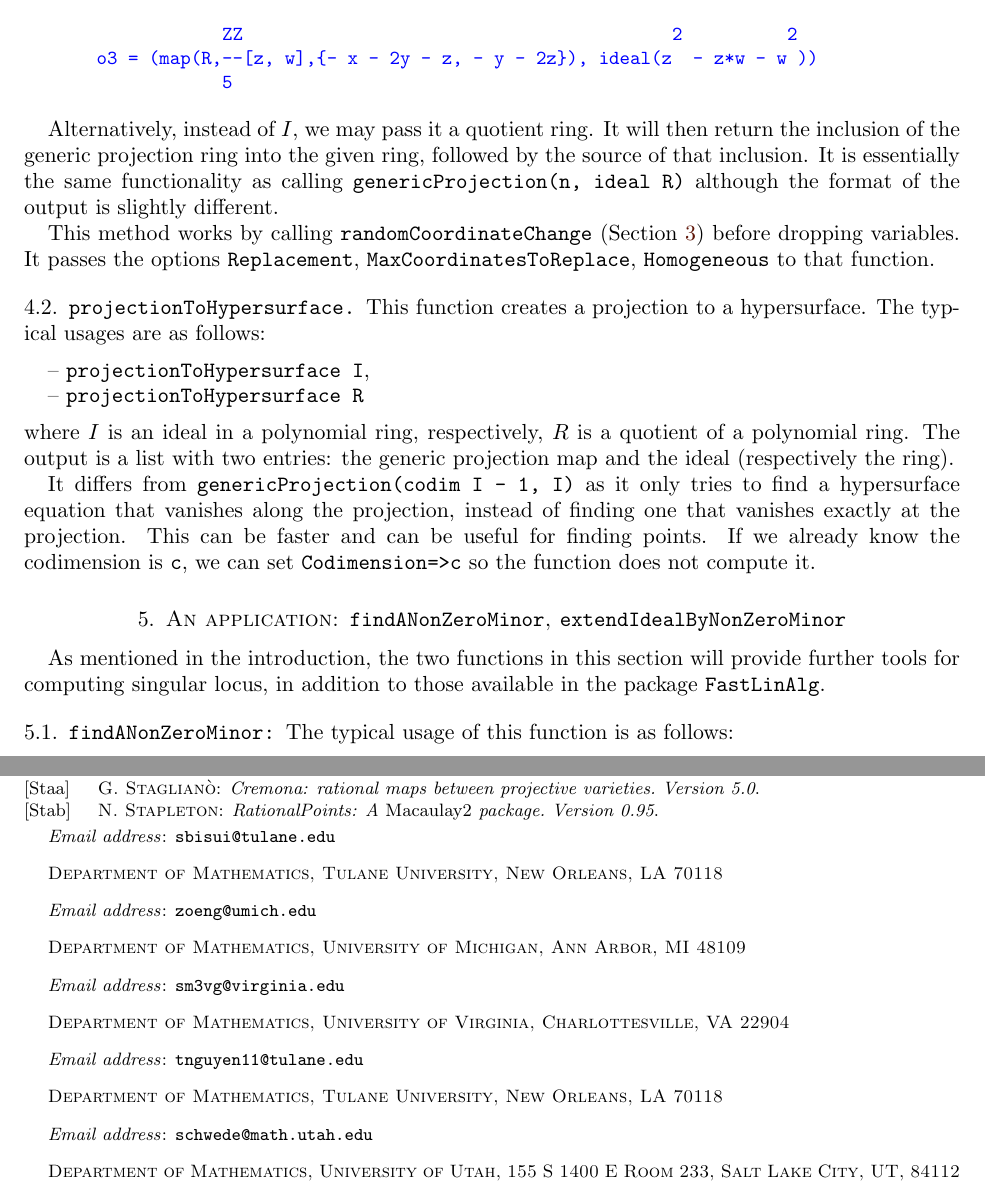
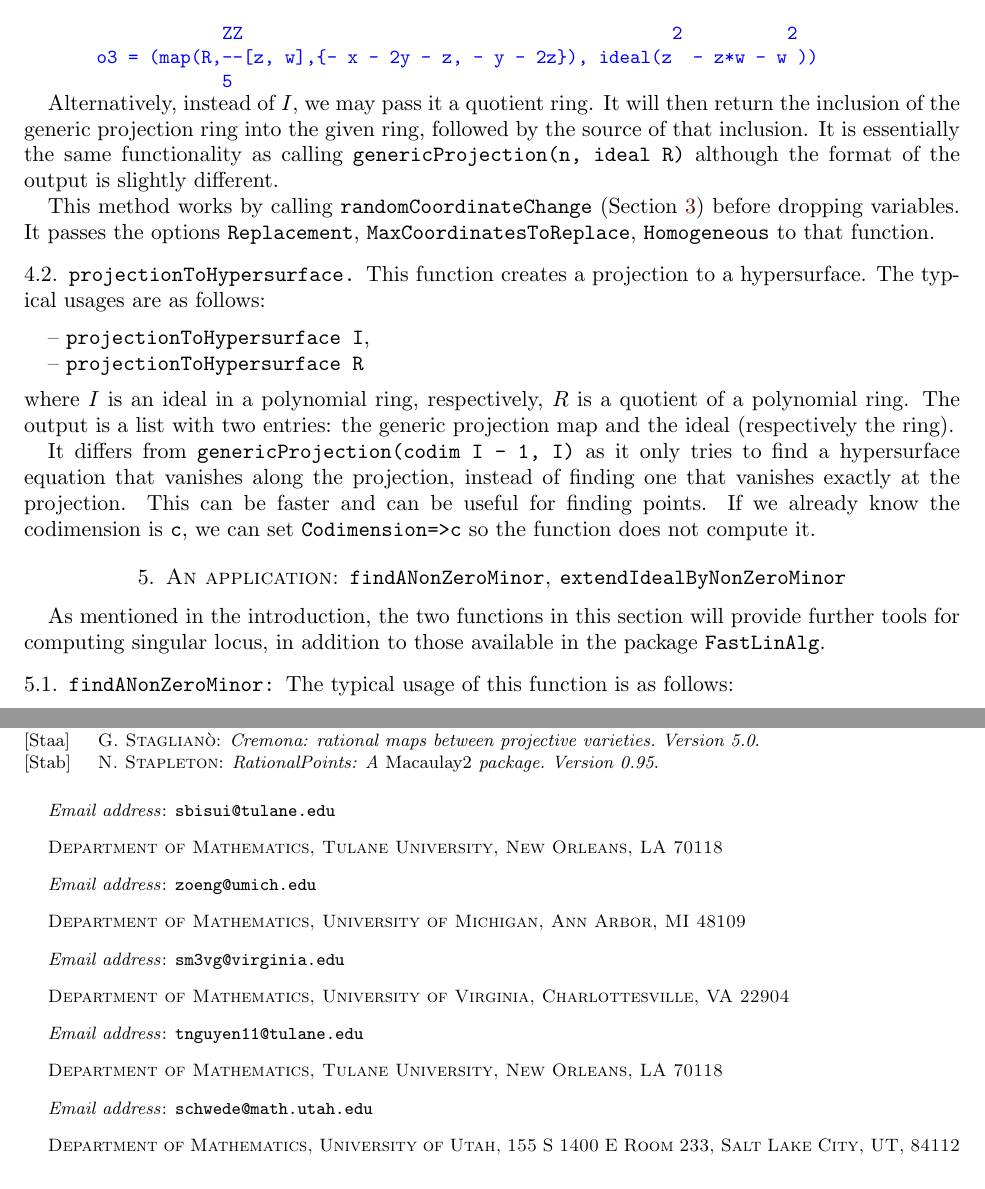
Before and after one commit to Macaulay2/Workshop-2020-Cleveland, a LaTeX paper (FastLinAlg/Paper/RandomRationalPoints.tex): two parts of pages 6 and 8 of 8, joined at a grey line, cut so that both start at the same text. Compiled offline with pdfLaTeX.

Commit message:
Works Now

```diff
--- a/FastLinAlg/Paper/RandomRationalPoints.tex
+++ b/FastLinAlg/Paper/RandomRationalPoints.tex
@@ -421,8 +421,7 @@ o3 = (map(R,--[z, w],{- x - 2y - z, - y - 2z}), ideal(z  - z*w - w ))
 \end{verbatim}
 \end{quote}
     }}
-\end{example}
-
+\end{example}\vspace{-1em}
 Alternatively, instead of {$I$}, we may pass it a quotient ring.  It will then return the inclusion of the generic projection ring into the given ring, followed by the source of that inclusion.  It is essentially the same functionality as calling {\tt genericProjection(n, ideal R)} although the format of the output is slightly different.
 
 \begin{comment}~~
@@ -732,5 +731,5 @@ There is some similar functionality computing partial Jacobian ideals obtained v
 \bibliographystyle{skalpha}
 \bibliography{MainBib}
 
-
+\vspace{1em}
 \end{document}
```
Also changed, not shown: FastLinAlg/Paper/RandomRationalPoints.pdf.
